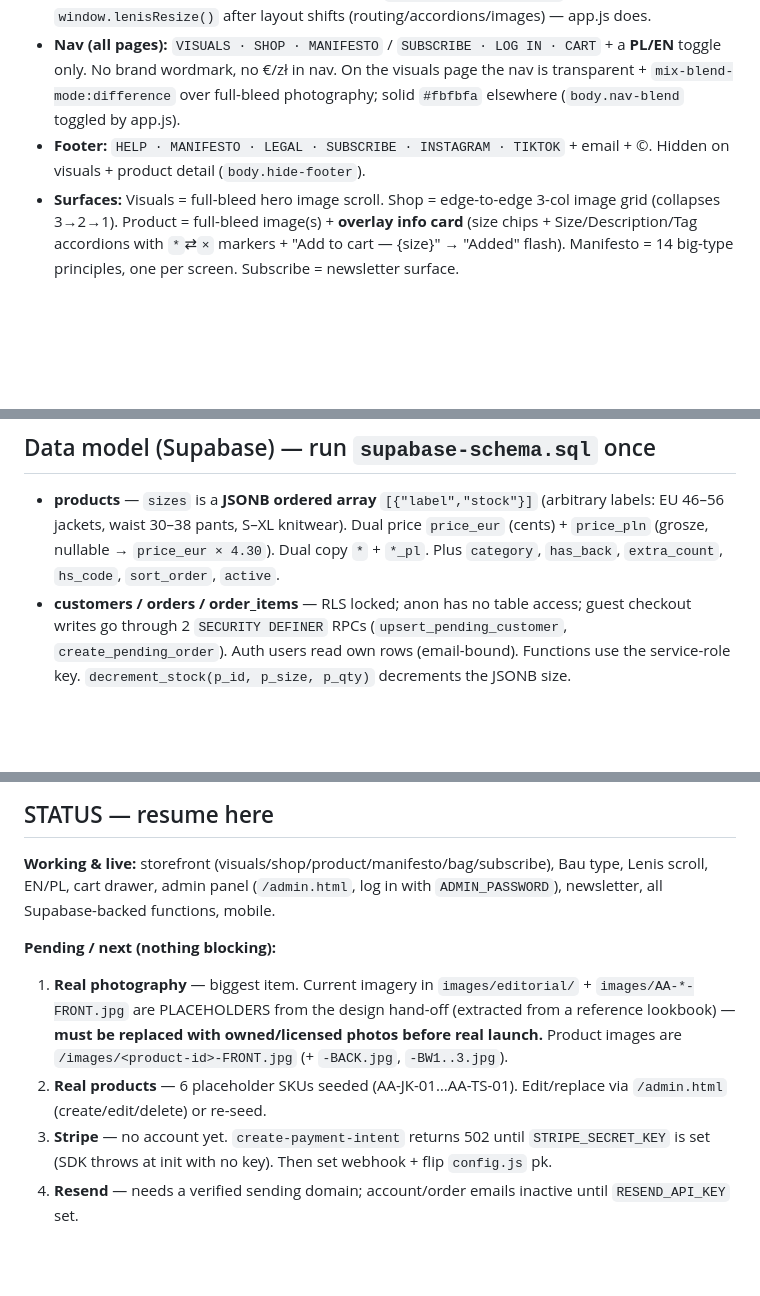
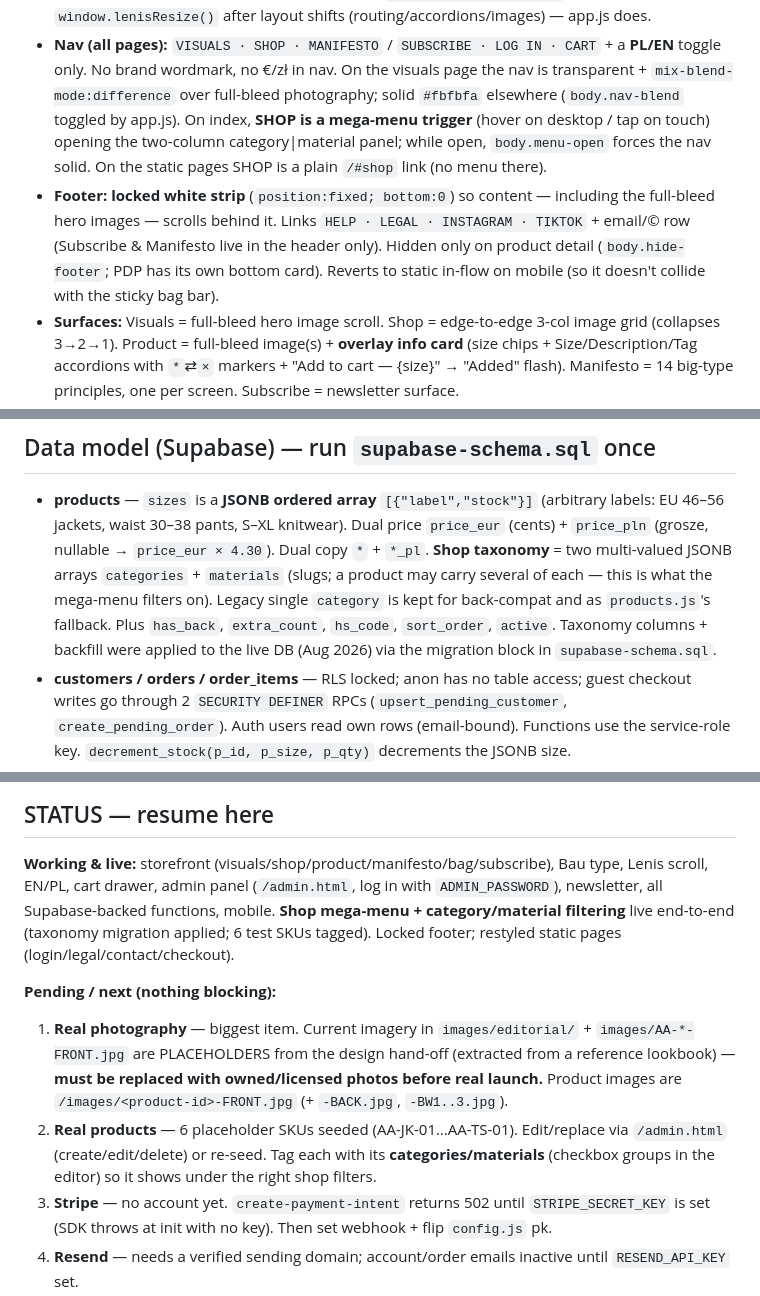
Before and after one commit to anotherartisinal/another-artisinal, a Markdown page: CLAUDE.md, 3 parts joined by grey strips. GitHub-like rendering; blank space fills up the shorter version.

Commit message:
Update CLAUDE.md: shop taxonomy, locked footer, static page restyle
Co-Authored-By: Claude Opus 4.8 (1M context) <noreply@anthropic.com>

```diff
--- a/CLAUDE.md
+++ b/CLAUDE.md
@@ -103,9 +103,15 @@ over the raw bundle).
 - **Nav (all pages):** `VISUALS · SHOP · MANIFESTO` / `SUBSCRIBE · LOG IN · CART` + a
   **PL/EN** toggle only. No brand wordmark, no €/zł in nav. On the visuals page the nav
   is transparent + `mix-blend-mode:difference` over full-bleed photography; solid `#fbfbfa`
-  elsewhere (`body.nav-blend` toggled by app.js).
-- **Footer:** `HELP · MANIFESTO · LEGAL · SUBSCRIBE · INSTAGRAM · TIKTOK` + email + ©.
-  Hidden on visuals + product detail (`body.hide-footer`).
+  elsewhere (`body.nav-blend` toggled by app.js). On index, **SHOP is a mega-menu trigger**
+  (hover on desktop / tap on touch) opening the two-column category|material panel; while
+  open, `body.menu-open` forces the nav solid. On the static pages SHOP is a plain
+  `/#shop` link (no menu there).
+- **Footer:** **locked white strip** (`position:fixed; bottom:0`) so content — including the
+  full-bleed hero images — scrolls behind it. Links `HELP · LEGAL · INSTAGRAM · TIKTOK` +
+  email/© row (Subscribe & Manifesto live in the header only). Hidden only on product detail
+  (`body.hide-footer`; PDP has its own bottom card). Reverts to static in-flow on mobile
+  (so it doesn't collide with the sticky bag bar).
 - **Surfaces:** Visuals = full-bleed hero image scroll. Shop = edge-to-edge 3-col image
   grid (collapses 3→2→1). Product = full-bleed image(s) + **overlay info card** (size
   chips + Size/Description/Tag accordions with `*`⇄`×` markers + "Add to cart — {size}"
@@ -141,7 +147,12 @@ over the raw bundle).
 - **products** — `sizes` is a **JSONB ordered array** `[{"label","stock"}]` (arbitrary
   labels: EU 46–56 jackets, waist 30–38 pants, S–XL knitwear). Dual price
   `price_eur` (cents) + `price_pln` (grosze, nullable → `price_eur × 4.30`). Dual copy
-  `*` + `*_pl`. Plus `category`, `has_back`, `extra_count`, `hs_code`, `sort_order`, `active`.
+  `*` + `*_pl`. **Shop taxonomy** = two multi-valued JSONB arrays `categories` +
+  `materials` (slugs; a product may carry several of each — this is what the mega-menu
+  filters on). Legacy single `category` is kept for back-compat and as `products.js`'s
+  fallback. Plus `has_back`, `extra_count`, `hs_code`, `sort_order`, `active`. Taxonomy
+  columns + backfill were applied to the live DB (Aug 2026) via the migration block in
+  `supabase-schema.sql`.
 - **customers / orders / order_items** — RLS locked; anon has no table access; guest
   checkout writes go through 2 `SECURITY DEFINER` RPCs (`upsert_pending_customer`,
   `create_pending_order`). Auth users read own rows (email-bound). Functions use the
@@ -170,7 +181,9 @@ over the raw bundle).
 
 **Working & live:** storefront (visuals/shop/product/manifesto/bag/subscribe), Bau type,
 Lenis scroll, EN/PL, cart drawer, admin panel (`/admin.html`, log in with `ADMIN_PASSWORD`),
-newsletter, all Supabase-backed functions, mobile.
+newsletter, all Supabase-backed functions, mobile. **Shop mega-menu + category/material
+filtering** live end-to-end (taxonomy migration applied; 6 test SKUs tagged). Locked footer;
+restyled static pages (login/legal/contact/checkout).
 
 **Pending / next (nothing blocking):**
 1. **Real photography** — biggest item. Current imagery in `images/editorial/` +
@@ -178,7 +191,8 @@ newsletter, all Supabase-backed functions, mobile.
    reference lookbook) — **must be replaced with owned/licensed photos before real launch.**
    Product images are `/images/<product-id>-FRONT.jpg` (+ `-BACK.jpg`, `-BW1..3.jpg`).
 2. **Real products** — 6 placeholder SKUs seeded (AA-JK-01…AA-TS-01). Edit/replace via
-   `/admin.html` (create/edit/delete) or re-seed.
+   `/admin.html` (create/edit/delete) or re-seed. Tag each with its **categories/materials**
+   (checkbox groups in the editor) so it shows under the right shop filters.
 3. **Stripe** — no account yet. `create-payment-intent` returns 502 until `STRIPE_SECRET_KEY`
    is set (SDK throws at init with no key). Then set webhook + flip `config.js` pk.
 4. **Resend** — needs a verified sending domain; account/order emails inactive until
```
